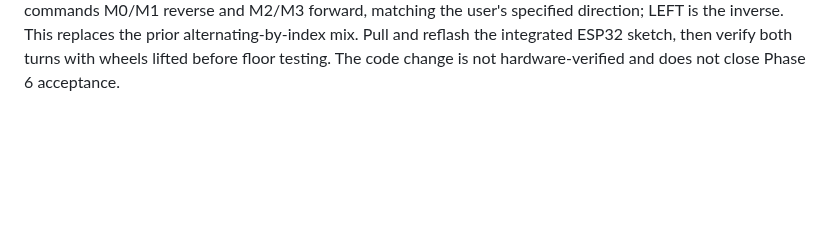
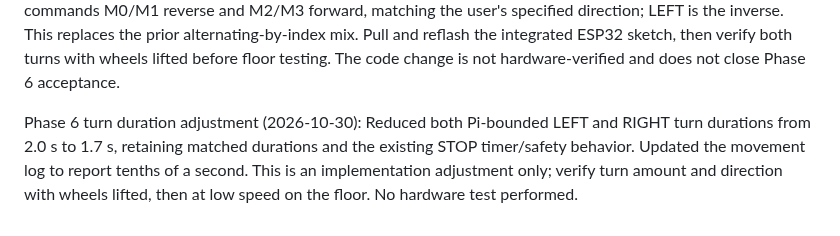
Before and after one commit to sg9242182-bot/ThashuRobot, a Markdown page: THASHU_ENGINEERING_CHECKLIST.md, the part around the change. GitHub-like rendering; blank space fills up the shorter version.

Commit message:
Record shorter turn duration

```diff
--- a/THASHU_ENGINEERING_CHECKLIST.md
+++ b/THASHU_ENGINEERING_CHECKLIST.md
@@ -1170,3 +1170,6 @@ Phase 6 turn direction and manual servo command update (2026-10-30): Updated `ES
 
 
 Phase 6 turn-mix correction (2026-10-30): User clarified physical motor layout as M0=Motor 1 front-left, M1=Motor 2 rear-left, M2=Motor 3 front-right, M3=Motor 4 rear-right, and reported the prior turn mix drove the listed motors opposite to the requested turn directions. Updated `ESP32Firmware/ThashuController/communication_manager.cpp` to drive each chassis side as a pair: RIGHT commands M0/M1 reverse and M2/M3 forward, matching the user's specified direction; LEFT is the inverse. This replaces the prior alternating-by-index mix. Pull and reflash the integrated ESP32 sketch, then verify both turns with wheels lifted before floor testing. The code change is not hardware-verified and does not close Phase 6 acceptance.
+
+
+Phase 6 turn duration adjustment (2026-10-30): Reduced both Pi-bounded LEFT and RIGHT turn durations from 2.0 s to 1.7 s, retaining matched durations and the existing STOP timer/safety behavior. Updated the movement log to report tenths of a second. This is an implementation adjustment only; verify turn amount and direction with wheels lifted, then at low speed on the floor. No hardware test performed.
```
